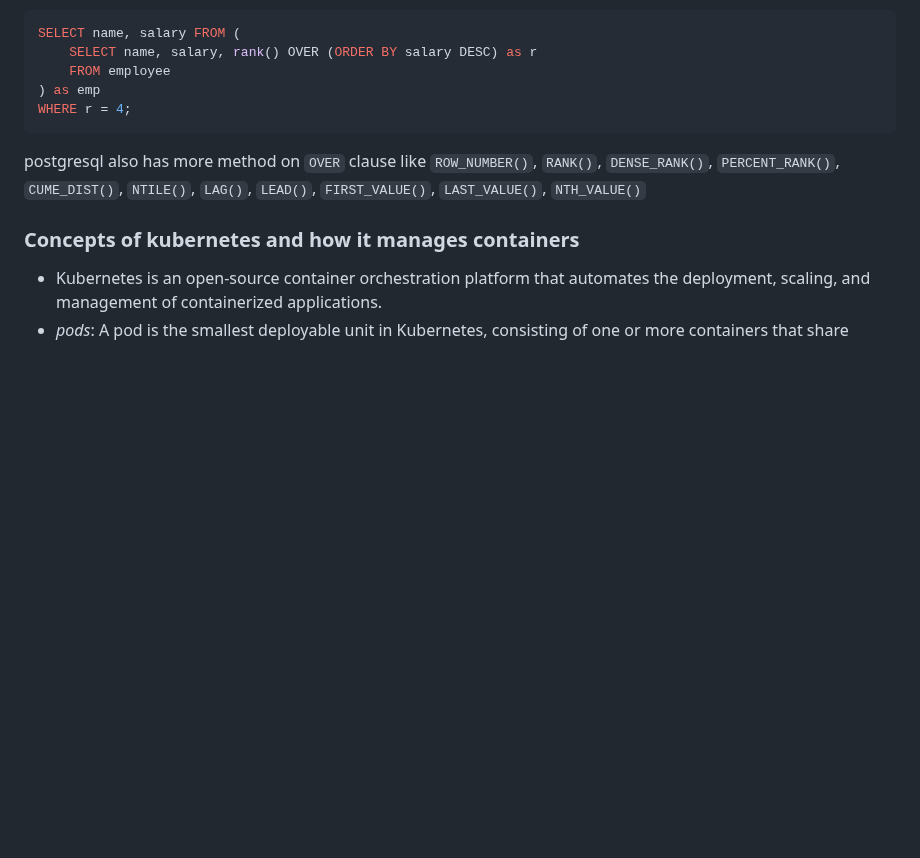
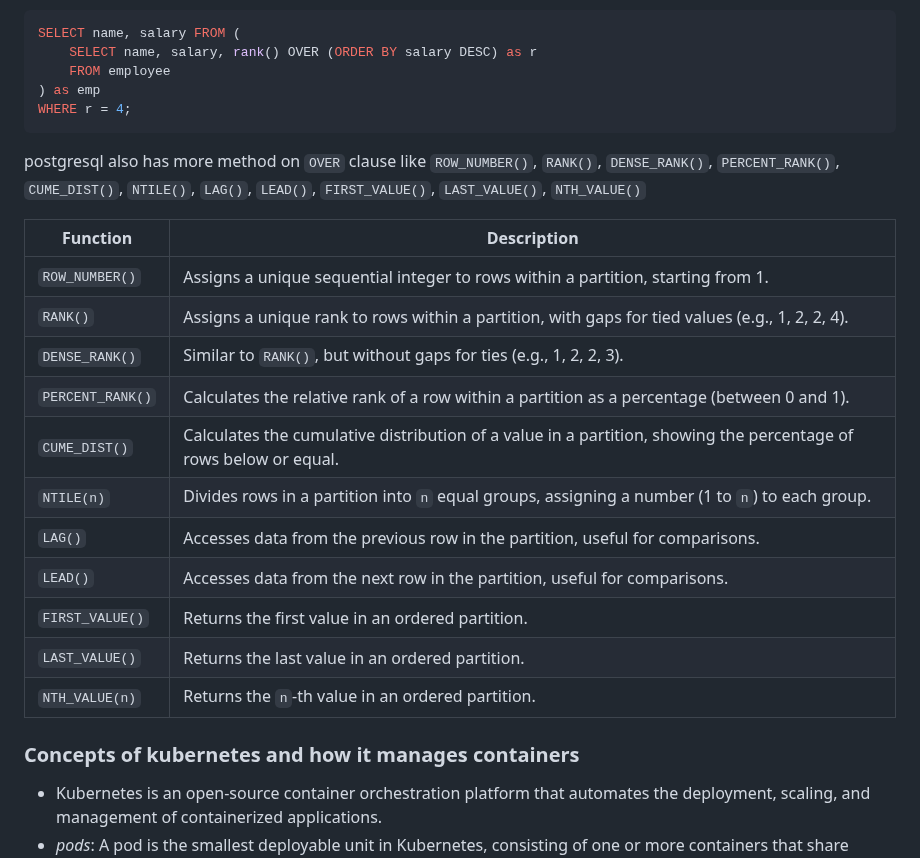
Before and after one commit to Abdur-Rahim-sheikh/ml_prep, a Markdown page: 001_SE_prep/README.md, the part around the change. Drawn GitHub-style; blank space fills up the shorter version.

Commit message:
postgre methods

````diff
--- a/001_SE_prep/README.md
+++ b/001_SE_prep/README.md
@@ -90,7 +90,23 @@ SELECT name, salary FROM (
 WHERE r = 4;
 ```
 
-postgresql also has more method on `OVER` clause like `ROW_NUMBER()`, `RANK()`, `DENSE_RANK()`, `PERCENT_RANK()`, `CUME_DIST()`, `NTILE()`, `LAG()`, `LEAD()`, `FIRST_VALUE()`, `LAST_VALUE()`, `NTH_VALUE()`
+postgresql also has more method on `OVER` clause like
+`ROW_NUMBER()`, `RANK()`, `DENSE_RANK()`, `PERCENT_RANK()`, `CUME_DIST()`, `NTILE()`, `LAG()`, `LEAD()`, `FIRST_VALUE()`, `LAST_VALUE()`, `NTH_VALUE()`
+
+| Function       | Description                                                                                                       |
+|----------------|-------------------------------------------------------------------------------------------------------------------|
+| `ROW_NUMBER()` | Assigns a unique sequential integer to rows within a partition, starting from 1.                                 |
+| `RANK()`       | Assigns a unique rank to rows within a partition, with gaps for tied values (e.g., 1, 2, 2, 4).                  |
+| `DENSE_RANK()` | Similar to `RANK()`, but without gaps for ties (e.g., 1, 2, 2, 3).                                               |
+| `PERCENT_RANK()` | Calculates the relative rank of a row within a partition as a percentage (between 0 and 1).                  |
+| `CUME_DIST()`  | Calculates the cumulative distribution of a value in a partition, showing the percentage of rows below or equal. |
+| `NTILE(n)`     | Divides rows in a partition into `n` equal groups, assigning a number (1 to `n`) to each group.                 |
+| `LAG()`        | Accesses data from the previous row in the partition, useful for comparisons.                                    |
+| `LEAD()`       | Accesses data from the next row in the partition, useful for comparisons.                                        |
+| `FIRST_VALUE()` | Returns the first value in an ordered partition.                                                               |
+| `LAST_VALUE()` | Returns the last value in an ordered partition.                                                                  |
+| `NTH_VALUE(n)` | Returns the `n`-th value in an ordered partition.                                                                |
+
 
 
 ### Concepts of kubernetes and how it manages containers
````
